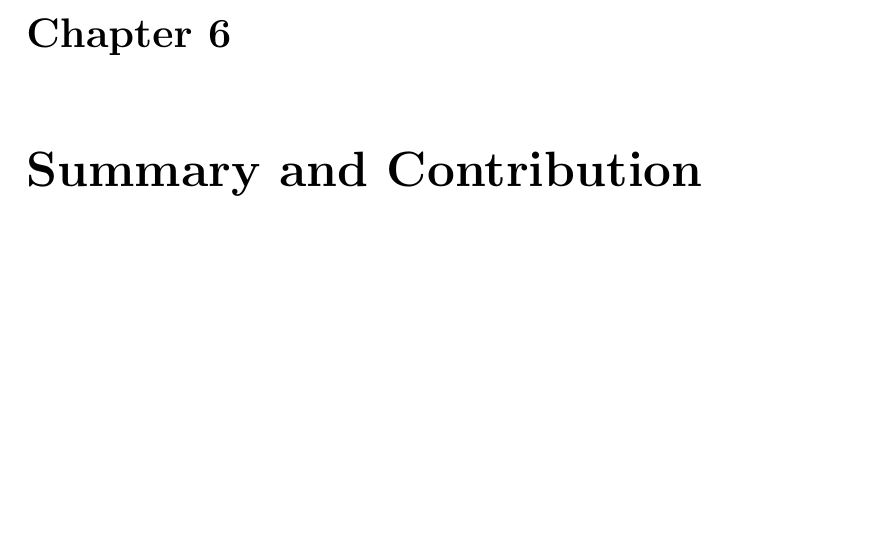
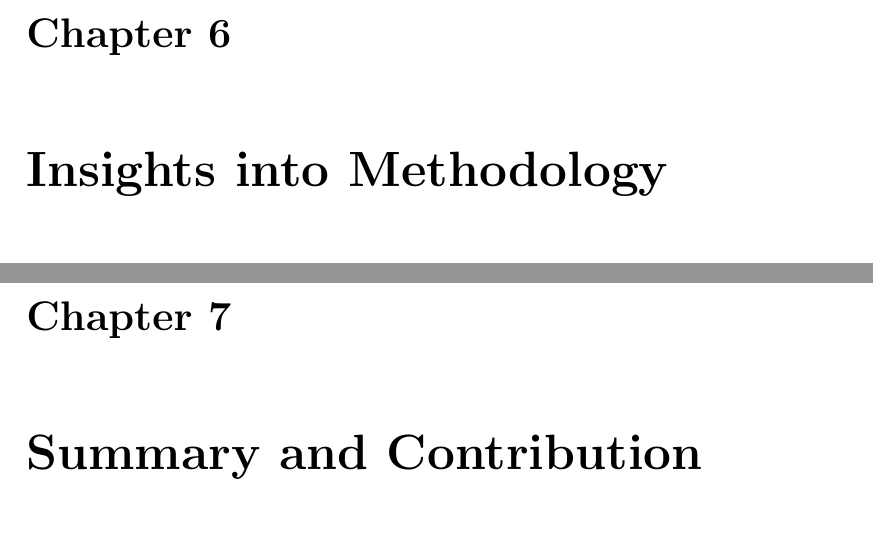
Before and after one commit to ThuriyaThwin/CSP_PHD, a LaTeX thesis (thesis/thesis.tex): part of page 73 of 80 before the commit and two parts of pages 73 and 74 of 81 after it, the two joined at a grey line, cut so that both start at the same text, the shorter picture padded with empty space. Compiled offline with pdfLaTeX.

Commit message:
added empty insights

```diff
--- a/thesis/thesis.tex
+++ b/thesis/thesis.tex
@@ -131,6 +131,11 @@ Under the supervision of Professor Solomon Eyal Shimony
 \label{sec:cs-rla}
 \input{cs-rla}
 
+\clearpage
+\chapter{Insights into Methodology}
+\label{ch:insights}
+\input{insights}
+
 \chapter {Summary and Contribution}
 \label{ch:summary}
 \input{summary}
```
Also changed, not shown: thesis/insights.tex (added), thesis/thesis.pdf (deleted).
